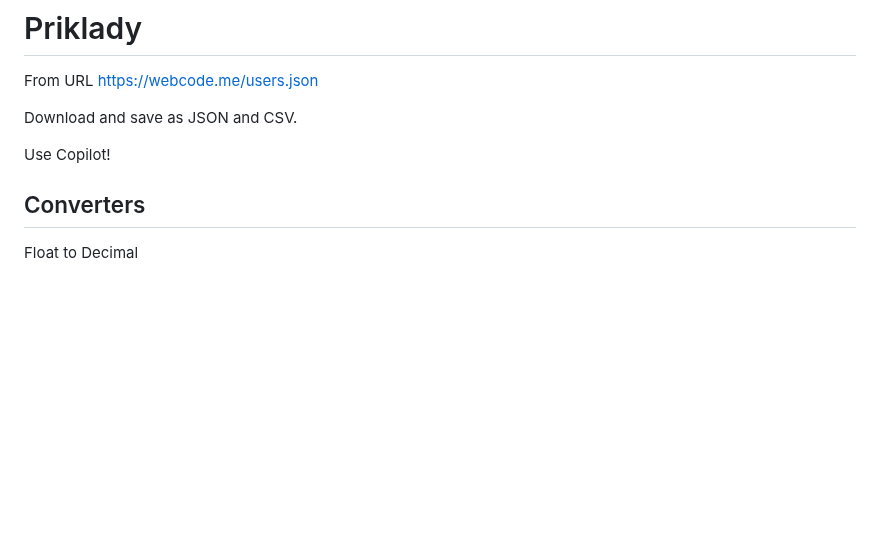
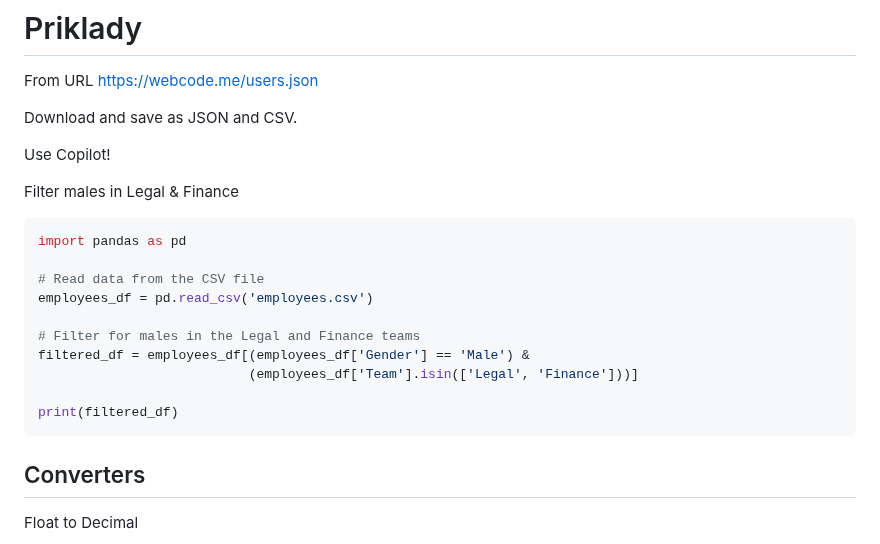
Before and after one commit to janbodnar/Python-Datovy-Analytik-Skolenie, a Markdown page: test.md, the part around the change. GitHub-like rendering; blank space fills up the shorter version.

````diff
--- a/test.md
+++ b/test.md
@@ -5,6 +5,21 @@ From URL  https://webcode.me/users.json
 Download and save as JSON and CSV.
 
 Use Copilot!
+
+Filter males in Legal & Finance
+
+```python
+import pandas as pd
+
+# Read data from the CSV file
+employees_df = pd.read_csv('employees.csv')
+
+# Filter for males in the Legal and Finance teams
+filtered_df = employees_df[(employees_df['Gender'] == 'Male') &
+                           (employees_df['Team'].isin(['Legal', 'Finance']))]
+
+print(filtered_df)
+```
 
 
 ## Converters
````
